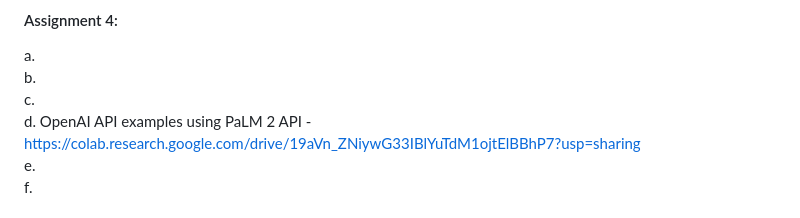
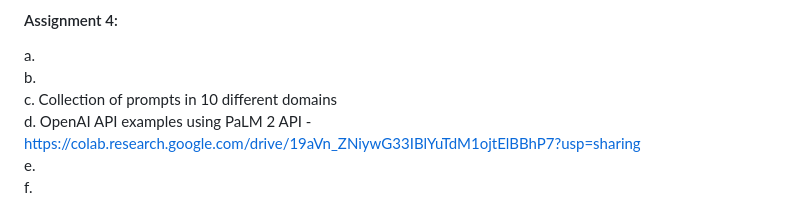
Before and after one commit to kotharisanjana/CMPE297_SpecialTopics_Fall2023, a Markdown page: README.md, the part around the change. Rendered like a GitHub page.

```diff
--- a/README.md
+++ b/README.md
@@ -40,7 +40,7 @@ c.  Prompt library using pinecone langchain - It is a flask application that is
 #### Assignment 4:
 a. <br>
 b. <br>
-c. <br>
+c. Collection of prompts in 10 different domains <br>
 d. OpenAI API examples using PaLM 2 API -  https://colab.research.google.com/drive/19aVn_ZNiywG33IBlYuTdM1ojtElBBhP7?usp=sharing <br>
 e. <br>
 f. <br>
```
